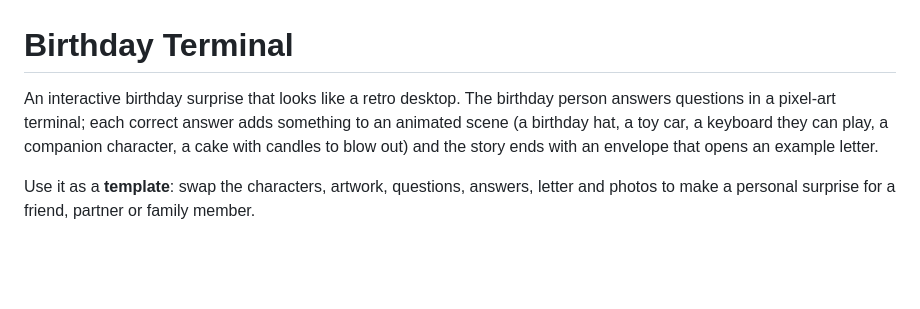
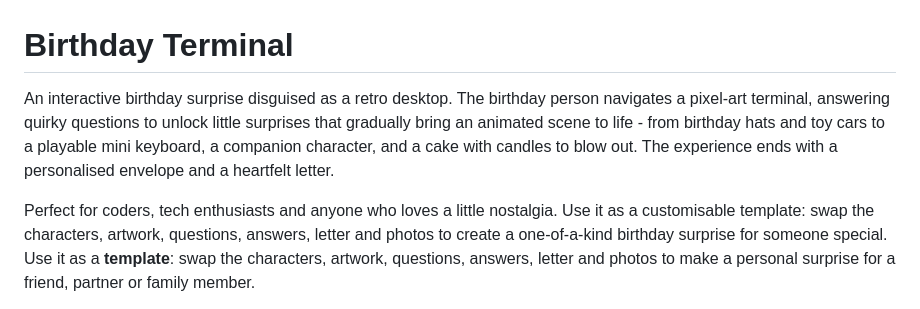
Before and after one commit to nila-stack/Birthday-Surprise-Web, a Markdown page: README.md, the part around the change. GitHub-like rendering; blank space fills up the shorter version.

```diff
--- a/README.md
+++ b/README.md
@@ -1,7 +1,8 @@
 # Birthday Terminal
 
-An interactive birthday surprise that looks like a retro desktop. The birthday person answers questions in a pixel-art terminal; each correct answer adds something to an animated scene (a birthday hat, a toy car, a keyboard they can play, a companion character, a cake with candles to blow out) and the story ends with an envelope that opens an example letter.
+An interactive birthday surprise disguised as a retro desktop. The birthday person navigates a pixel-art terminal, answering quirky questions to unlock little surprises that gradually bring an animated scene to life - from birthday hats and toy cars to a playable mini keyboard, a companion character, and a cake with candles to blow out. The experience ends with a personalised envelope and a heartfelt letter.
 
+Perfect for coders, tech enthusiasts and anyone who loves a little nostalgia. Use it as a customisable template: swap the characters, artwork, questions, answers, letter and photos to create a one-of-a-kind birthday surprise for someone special.
 Use it as a **template**: swap the characters, artwork, questions, answers, letter and photos to make a personal surprise for a friend, partner or family member.
 
 > **Status:** the text and sample content are generic placeholders. The bundled artwork is sample art — replace it with your own (see [Replacing the artwork](#replacing-the-artwork)).
```
